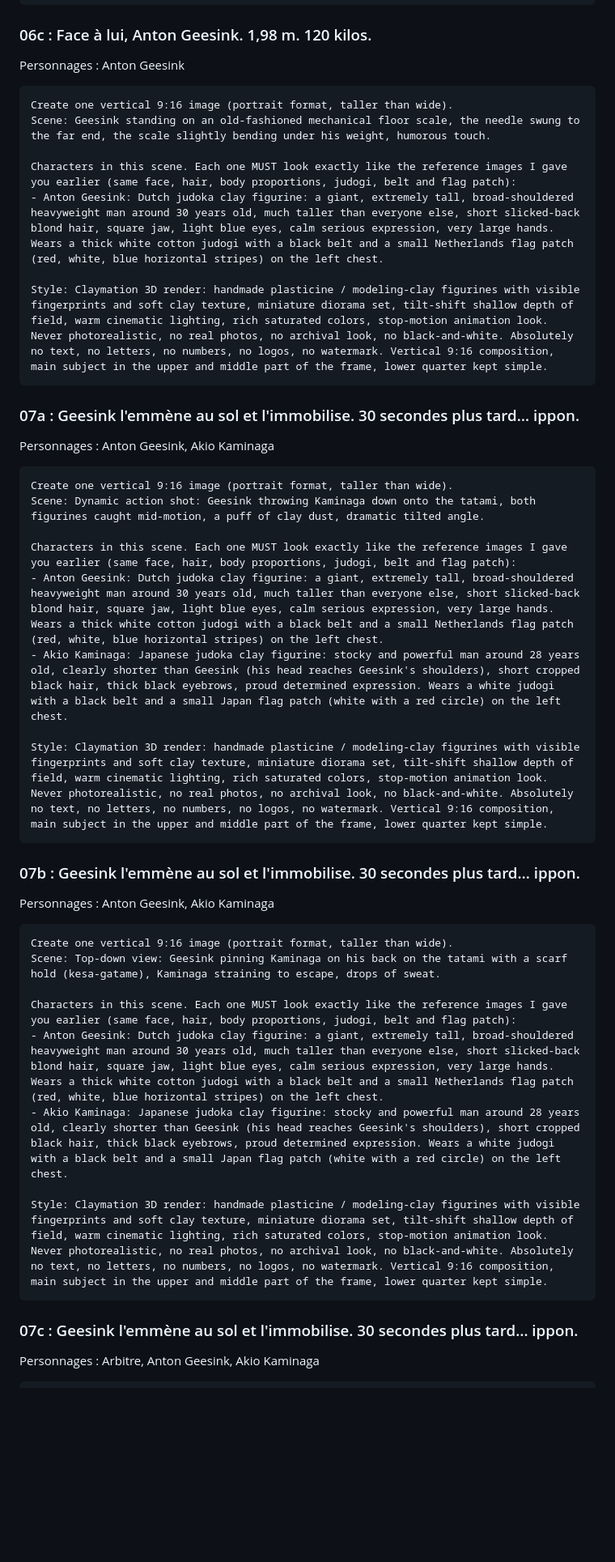
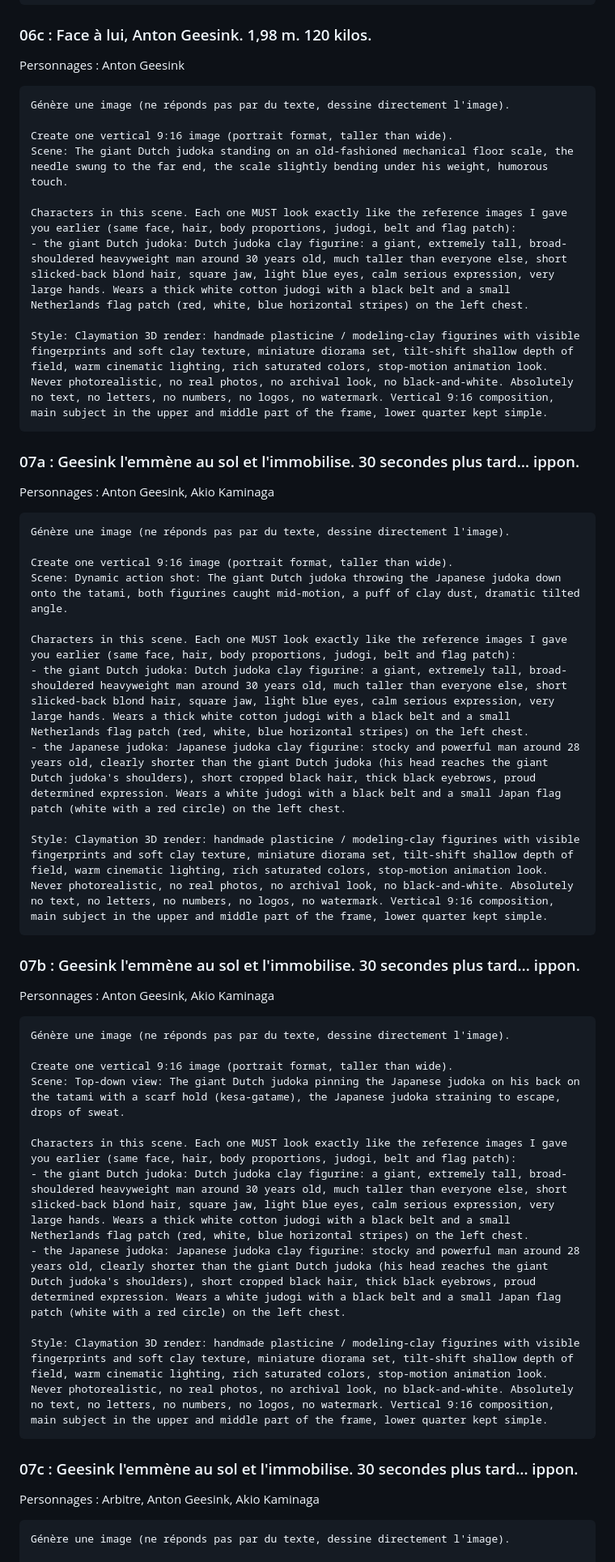
Before and after one commit to floopiluxpro-afk/hors-limite-videos., a Markdown page: videos/geesink-1964/PROMPTS-GEMINI.md, the part around one of its changes. Shown at 81% size. Drawn GitHub-style; blank space fills up the shorter version.

````diff
--- a/videos/geesink-1964/PROMPTS-GEMINI.md
+++ b/videos/geesink-1964/PROMPTS-GEMINI.md
@@ -225,11 +261,13 @@ Style: Claymation 3D render: handmade plasticine / modeling-clay figurines with
 Personnages : Anton Geesink
 
 ```
+Génère une image (ne réponds pas par du texte, dessine directement l'image).
+
 Create one vertical 9:16 image (portrait format, taller than wide).
-Scene: Geesink standing on an old-fashioned mechanical floor scale, the needle swung to the far end, the scale slightly bending under his weight, humorous touch.
+Scene: The giant Dutch judoka standing on an old-fashioned mechanical floor scale, the needle swung to the far end, the scale slightly bending under his weight, humorous touch.
 
 Characters in this scene. Each one MUST look exactly like the reference images I gave you earlier (same face, hair, body proportions, judogi, belt and flag patch):
-- Anton Geesink: Dutch judoka clay figurine: a giant, extremely tall, broad-shouldered heavyweight man around 30 years old, much taller than everyone else, short slicked-back blond hair, square jaw, light blue eyes, calm serious expression, very large hands. Wears a thick white cotton judogi with a black belt and a small Netherlands flag patch (red, white, blue horizontal stripes) on the left chest.
+- the giant Dutch judoka: Dutch judoka clay figurine: a giant, extremely tall, broad-shouldered heavyweight man around 30 years old, much taller than everyone else, short slicked-back blond hair, square jaw, light blue eyes, calm serious expression, very large hands. Wears a thick white cotton judogi with a black belt and a small Netherlands flag patch (red, white, blue horizontal stripes) on the left chest.
 
 Style: Claymation 3D render: handmade plasticine / modeling-clay figurines with visible fingerprints and soft clay texture, miniature diorama set, tilt-shift shallow depth of field, warm cinematic lighting, rich saturated colors, stop-motion animation look. Never photorealistic, no real photos, no archival look, no black-and-white. Absolutely no text, no letters, no numbers, no logos, no watermark. Vertical 9:16 composition, main subject in the upper and middle part of the frame, lower quarter kept simple.
 ```
@@ -239,12 +277,14 @@ Style: Claymation 3D render: handmade plasticine / modeling-clay figurines with
 Personnages : Anton Geesink, Akio Kaminaga
 
 ```
+Génère une image (ne réponds pas par du texte, dessine directement l'image).
+
 Create one vertical 9:16 image (portrait format, taller than wide).
-Scene: Dynamic action shot: Geesink throwing Kaminaga down onto the tatami, both figurines caught mid-motion, a puff of clay dust, dramatic tilted angle.
+Scene: Dynamic action shot: The giant Dutch judoka throwing the Japanese judoka down onto the tatami, both figurines caught mid-motion, a puff of clay dust, dramatic tilted angle.
 
 Characters in this scene. Each one MUST look exactly like the reference images I gave you earlier (same face, hair, body proportions, judogi, belt and flag patch):
-- Anton Geesink: Dutch judoka clay figurine: a giant, extremely tall, broad-shouldered heavyweight man around 30 years old, much taller than everyone else, short slicked-back blond hair, square jaw, light blue eyes, calm serious expression, very large hands. Wears a thick white cotton judogi with a black belt and a small Netherlands flag patch (red, white, blue horizontal stripes) on the left chest.
-- Akio Kaminaga: Japanese judoka clay figurine: stocky and powerful man around 28 years old, clearly shorter than Geesink (his head reaches Geesink's shoulders), short cropped black hair, thick black eyebrows, proud determined expression. Wears a white judogi with a black belt and a small Japan flag patch (white with a red circle) on the left chest.
+- the giant Dutch judoka: Dutch judoka clay figurine: a giant, extremely tall, broad-shouldered heavyweight man around 30 years old, much taller than everyone else, short slicked-back blond hair, square jaw, light blue eyes, calm serious expression, very large hands. Wears a thick white cotton judogi with a black belt and a small Netherlands flag patch (red, white, blue horizontal stripes) on the left chest.
+- the Japanese judoka: Japanese judoka clay figurine: stocky and powerful man around 28 years old, clearly shorter than the giant Dutch judoka (his head reaches the giant Dutch judoka's shoulders), short cropped black hair, thick black eyebrows, proud determined expression. Wears a white judogi with a black belt and a small Japan flag patch (white with a red circle) on the left chest.
 
 Style: Claymation 3D render: handmade plasticine / modeling-clay figurines with visible fingerprints and soft clay texture, miniature diorama set, tilt-shift shallow depth of field, warm cinematic lighting, rich saturated colors, stop-motion animation look. Never photorealistic, no real photos, no archival look, no black-and-white. Absolutely no text, no letters, no numbers, no logos, no watermark. Vertical 9:16 composition, main subject in the upper and middle part of the frame, lower quarter kept simple.
 ```
@@ -254,12 +294,14 @@ Style: Claymation 3D render: handmade plasticine / modeling-clay figurines with
 Personnages : Anton Geesink, Akio Kaminaga
 
 ```
+Génère une image (ne réponds pas par du texte, dessine directement l'image).
+
 Create one vertical 9:16 image (portrait format, taller than wide).
-Scene: Top-down view: Geesink pinning Kaminaga on his back on the tatami with a scarf hold (kesa-gatame), Kaminaga straining to escape, drops of sweat.
+Scene: Top-down view: The giant Dutch judoka pinning the Japanese judoka on his back on the tatami with a scarf hold (kesa-gatame), the Japanese judoka straining to escape, drops of sweat.
 
 Characters in this scene. Each one MUST look exactly like the reference images I gave you earlier (same face, hair, body proportions, judogi, belt and flag patch):
-- Anton Geesink: Dutch judoka clay figurine: a giant, extremely tall, broad-shouldered heavyweight man around 30 years old, much taller than everyone else, short slicked-back blond hair, square jaw, light blue eyes, calm serious expression, very large hands. Wears a thick white cotton judogi with a black belt and a small Netherlands flag patch (red, white, blue horizontal stripes) on the left chest.
-- Akio Kaminaga: Japanese judoka clay figurine: stocky and powerful man around 28 years old, clearly shorter than Geesink (his head reaches Geesink's shoulders), short cropped black hair, thick black eyebrows, proud determined expression. Wears a white judogi with a black belt and a small Japan flag patch (white with a red circle) on the left chest.
+- the giant Dutch judoka: Dutch judoka clay figurine: a giant, extremely tall, broad-shouldered heavyweight man around 30 years old, much taller than everyone else, short slicked-back blond hair, square jaw, light blue eyes, calm serious expression, very large hands. Wears a thick white cotton judogi with a black belt and a small Netherlands flag patch (red, white, blue horizontal stripes) on the left chest.
+- the Japanese judoka: Japanese judoka clay figurine: stocky and powerful man around 28 years old, clearly shorter than the giant Dutch judoka (his head reaches the giant Dutch judoka's shoulders), short cropped black hair, thick black eyebrows, proud determined expression. Wears a white judogi with a black belt and a small Japan flag patch (white with a red circle) on the left chest.
 
 Style: Claymation 3D render: handmade plasticine / modeling-clay figurines with visible fingerprints and soft clay texture, miniature diorama set, tilt-shift shallow depth of field, warm cinematic lighting, rich saturated colors, stop-motion animation look. Never photorealistic, no real photos, no archival look, no black-and-white. Absolutely no text, no letters, no numbers, no logos, no watermark. Vertical 9:16 composition, main subject in the upper and middle part of the frame, lower quarter kept simple.
 ```
@@ -269,4 +311,6 @@ Style: Claymation 3D render: handmade plasticine / modeling-clay figurines with
 Personnages : Arbitre, Anton Geesink, Akio Kaminaga
 
 ```
+Génère une image (ne réponds pas par du texte, dessine directement l'image).
+
 Create one vertical 9:16 image (portrait format, taller than wide).
````
Also changed, not shown: other parts of videos/geesink-1964/PROMPTS-GEMINI.md (+97 -37 lines).
